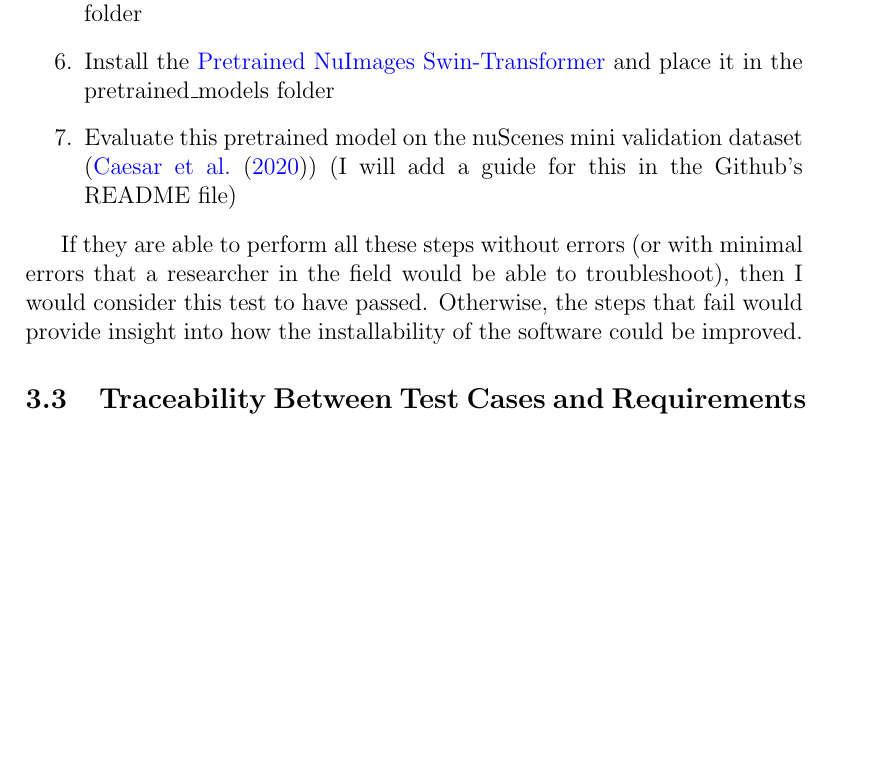
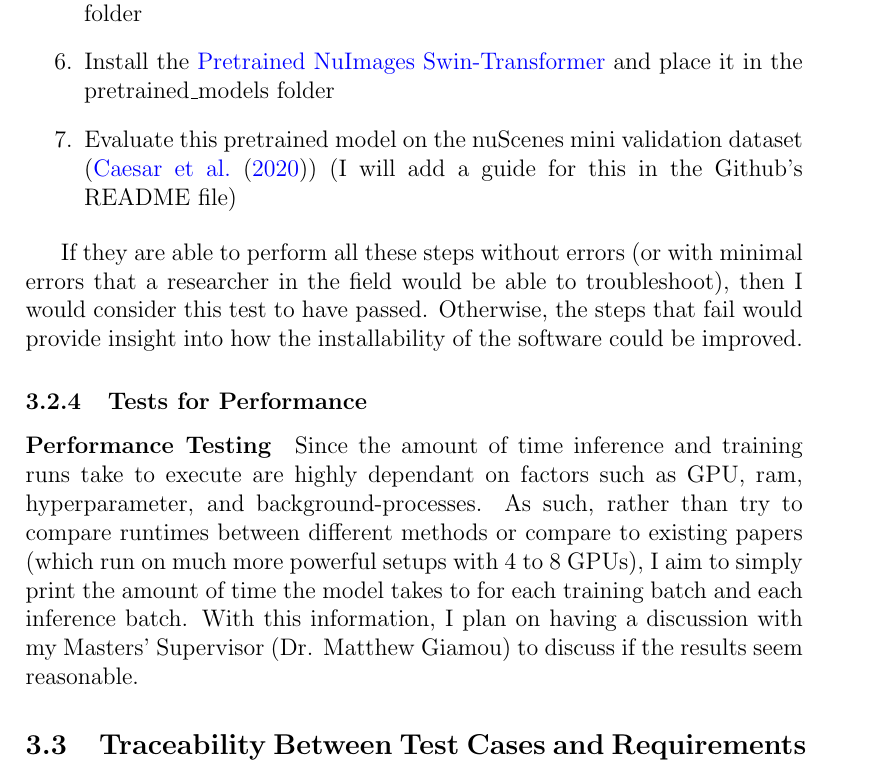
Before and after one commit to alaapgrandhi/equivariant-sensor-fusion, a LaTeX document (docs/VnVPlan/VnVPlan.tex): part of page 20 of 25, cut so that both start at the same text, the shorter picture padded with empty space. Compiled offline with pdfLaTeX.

Commit message:
Added Performance Testing

```diff
--- a/docs/VnVPlan/VnVPlan.tex
+++ b/docs/VnVPlan/VnVPlan.tex
@@ -465,6 +465,15 @@ or Masters Supervisor (Dr. Matthew Giamou) and have them perform the following s
 If they are able to perform all these steps without errors (or with minimal errors that a researcher in the field would be able to troubleshoot),
 then I would consider this test to have passed. Otherwise, the steps that fail would provide insight into how the installability of the software could be improved.
 
+\subsubsection{Tests for Performance}
+
+\paragraph{Performance Testing}
+
+Since the amount of time inference and training runs take to execute are highly dependant on factors such as GPU, ram, hyperparameter, and background-processes.
+As such, rather than try to compare runtimes between different methods or compare to existing papers (which run on much more powerful setups with 4 to 8 GPUs), I aim
+to simply print the amount of time the model takes to for each training batch and each inference batch. With this information, I plan on having a discussion with my Masters'
+Supervisor (Dr. Matthew Giamou) to discuss if the results seem reasonable.
+
 \subsection{Traceability Between Test Cases and Requirements}
 
 \begin{table}[h!]
```
Also changed, not shown: docs/VnVPlan/VnVPlan.pdf, docs/VnVPlan/VnVPlan.tex (2 more changed lines).
